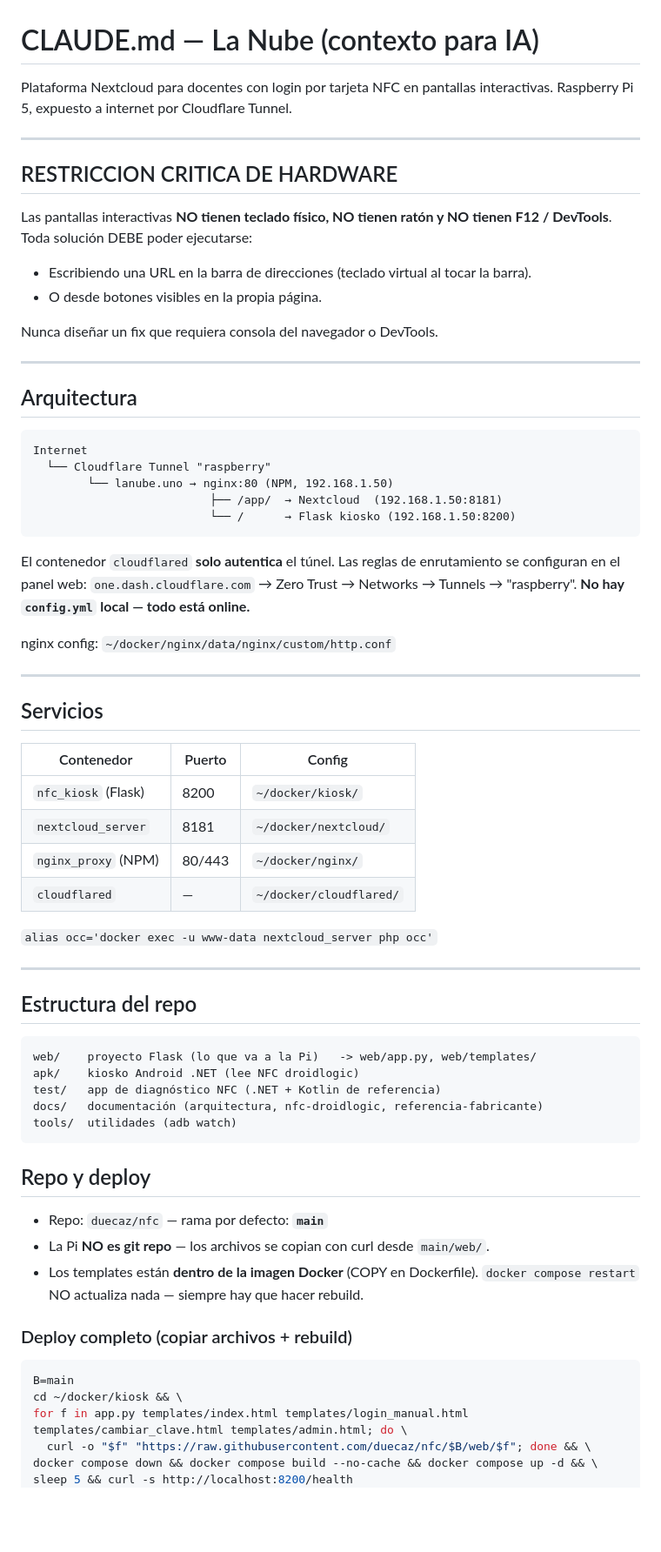
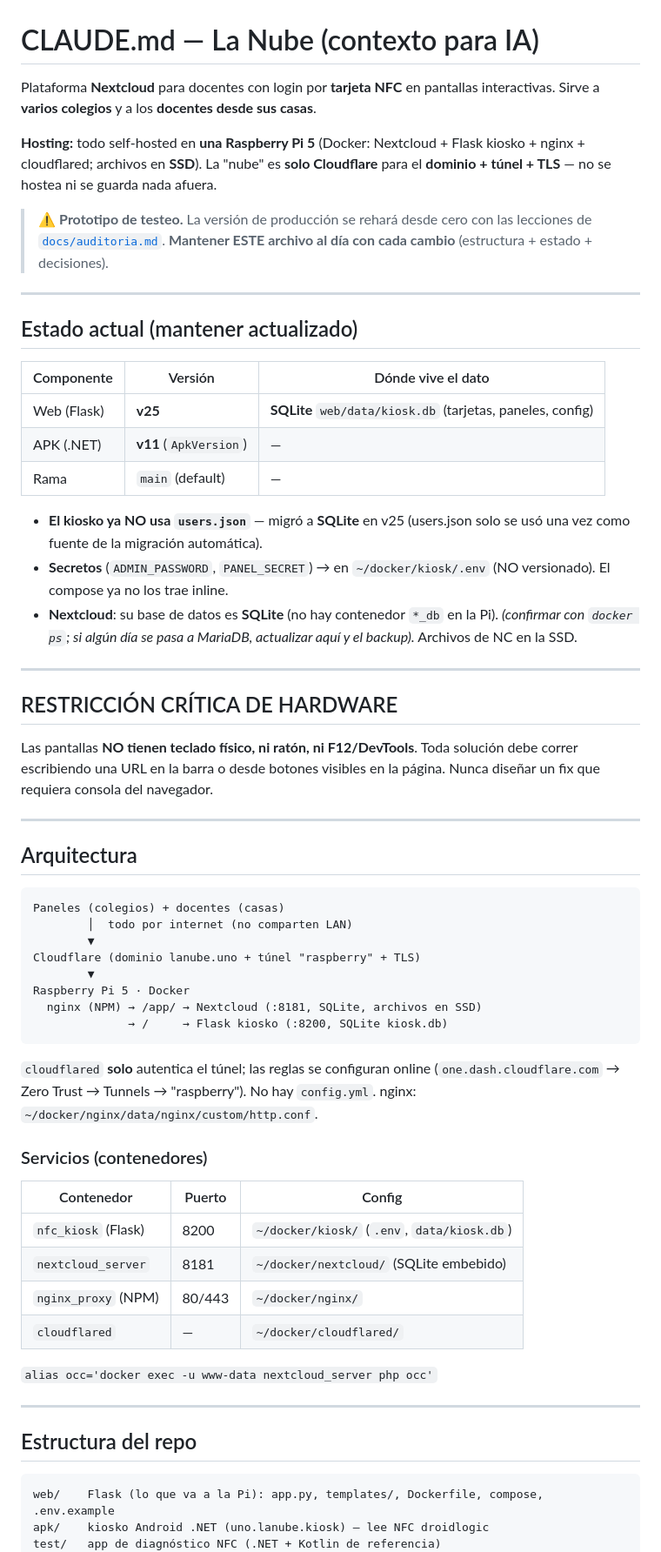
Before and after one commit to duecaz/nfc, a Markdown page: CLAUDE.md, the part around one of its changes. Shown at 87% size. Drawn GitHub-style; blank space fills up the shorter version.

````diff
--- a/CLAUDE.md
+++ b/CLAUDE.md
@@ -1,46 +1,67 @@
 # CLAUDE.md — La Nube (contexto para IA)
 
-Plataforma Nextcloud para docentes con login por tarjeta NFC en pantallas
-interactivas. Raspberry Pi 5, expuesto a internet por Cloudflare Tunnel.
+Plataforma **Nextcloud** para docentes con login por **tarjeta NFC** en pantallas
+interactivas. Sirve a **varios colegios** y a los **docentes desde sus casas**.
+
+**Hosting:** todo self-hosted en **una Raspberry Pi 5** (Docker: Nextcloud + Flask
+kiosko + nginx + cloudflared; archivos en **SSD**). La "nube" es **solo Cloudflare**
+para el **dominio + túnel + TLS** — no se hostea ni se guarda nada afuera.
+
+> ⚠️ **Prototipo de testeo.** La versión de producción se rehará desde cero con las
+> lecciones de [`docs/auditoria.md`](docs/auditoria.md). **Mantener ESTE archivo al
+> día con cada cambio** (estructura + estado + decisiones).
 
 ---
 
-## RESTRICCION CRITICA DE HARDWARE
+## Estado actual (mantener actualizado)
 
-Las pantallas interactivas **NO tienen teclado físico, NO tienen ratón y NO
-tienen F12 / DevTools**. Toda solución DEBE poder ejecutarse:
-- Escribiendo una URL en la barra de direcciones (teclado virtual al tocar la barra).
-- O desde botones visibles en la propia página.
+| Componente | Versión | Dónde vive el dato |
+|---|---|---|
+| Web (Flask) | **v25** | **SQLite** `web/data/kiosk.db` (tarjetas, paneles, config) |
+| APK (.NET) | **v11** (`ApkVersion`) | — |
+| Rama | `main` (default) | — |
 
-Nunca diseñar un fix que requiera consola del navegador o DevTools.
+- **El kiosko ya NO usa `users.json`** — migró a **SQLite** en v25 (users.json solo
+  se usó una vez como fuente de la migración automática).
+- **Secretos** (`ADMIN_PASSWORD`, `PANEL_SECRET`) → en `~/docker/kiosk/.env` (NO
+  versionado). El compose ya no los trae inline.
+- **Nextcloud**: su base de datos es **SQLite** (no hay contenedor `*_db` en la Pi).
+  *(confirmar con `docker ps`; si algún día se pasa a MariaDB, actualizar aquí y el
+  backup).* Archivos de NC en la SSD.
+
+---
+
+## RESTRICCIÓN CRÍTICA DE HARDWARE
+
+Las pantallas **NO tienen teclado físico, ni ratón, ni F12/DevTools**. Toda solución
+debe correr escribiendo una URL en la barra o desde botones visibles en la página.
+Nunca diseñar un fix que requiera consola del navegador.
 
 ---
 
 ## Arquitectura
 
 ```
-Internet
-  └── Cloudflare Tunnel "raspberry"
-        └── lanube.uno → nginx:80 (NPM, 192.168.1.50)
-                          ├── /app/  → Nextcloud  (192.168.1.50:8181)
-                          └── /      → Flask kiosko (192.168.1.50:8200)
+Paneles (colegios) + docentes (casas)
+        │  todo por internet (no comparten LAN)
+        ▼
+Cloudflare (dominio lanube.uno + túnel "raspberry" + TLS)
+        ▼
+Raspberry Pi 5 · Docker
+  nginx (NPM) → /app/ → Nextcloud (:8181, SQLite, archivos en SSD)
+              → /     → Flask kiosko (:8200, SQLite kiosk.db)
 ```
 
-El contenedor `cloudflared` **solo autentica** el túnel. Las reglas de
-enrutamiento se configuran en el panel web:
-`one.dash.cloudflare.com` → Zero Trust → Networks → Tunnels → "raspberry".
-**No hay `config.yml` local — todo está online.**
+`cloudflared` **solo** autentica el túnel; las reglas se configuran online
+(`one.dash.cloudflare.com` → Zero Trust → Tunnels → "raspberry"). No hay `config.yml`.
+nginx: `~/docker/nginx/data/nginx/custom/http.conf`.
 
-nginx config: `~/docker/nginx/data/nginx/custom/http.conf`
-
----
-
-## Servicios
+### Servicios (contenedores)
 
 | Contenedor | Puerto | Config |
 |---|---|---|
-| `nfc_kiosk` (Flask) | 8200 | `~/docker/kiosk/` |
-| `nextcloud_server` | 8181 | `~/docker/nextcloud/` |
+| `nfc_kiosk` (Flask) | 8200 | `~/docker/kiosk/` (`.env`, `data/kiosk.db`) |
+| `nextcloud_server` | 8181 | `~/docker/nextcloud/` (SQLite embebido) |
 | `nginx_proxy` (NPM) | 80/443 | `~/docker/nginx/` |
 | `cloudflared` | — | `~/docker/cloudflared/` |
 
@@ -51,28 +72,6 @@ nginx config: `~/docker/nginx/data/nginx/custom/http.conf`
 ## Estructura del repo
 
 ```
-web/    proyecto Flask (lo que va a la Pi)   -> web/app.py, web/templates/
-apk/    kiosko Android .NET (lee NFC droidlogic)
+web/    Flask (lo que va a la Pi): app.py, templates/, Dockerfile, compose, .env.example
+apk/    kiosko Android .NET (uno.lanube.kiosk) — lee NFC droidlogic
 test/   app de diagnóstico NFC (.NET + Kotlin de referencia)
-docs/   documentación (arquitectura, nfc-droidlogic, referencia-fabricante)
-tools/  utilidades (adb watch)
-```
-
-## Repo y deploy
-
-- Repo: `duecaz/nfc` — rama por defecto: **`main`**
-- La Pi **NO es git repo** — los archivos se copian con curl desde `main/web/`.
-- Los templates están **dentro de la imagen Docker** (COPY en Dockerfile).
-  `docker compose restart` NO actualiza nada — siempre hay que hacer rebuild.
-
-### Deploy completo (copiar archivos + rebuild)
-
-```bash
-B=main
-cd ~/docker/kiosk && \
-for f in app.py templates/index.html templates/login_manual.html templates/cambiar_clave.html templates/admin.html; do \
-  curl -o "$f" "https://raw.githubusercontent.com/duecaz/nfc/$B/web/$f"; done && \
-docker compose down && docker compose build --no-cache && docker compose up -d && \
-sleep 5 && curl -s http://localhost:8200/health
-```
-
````
Also changed, not shown: other parts of CLAUDE.md (+93 -102 lines).
